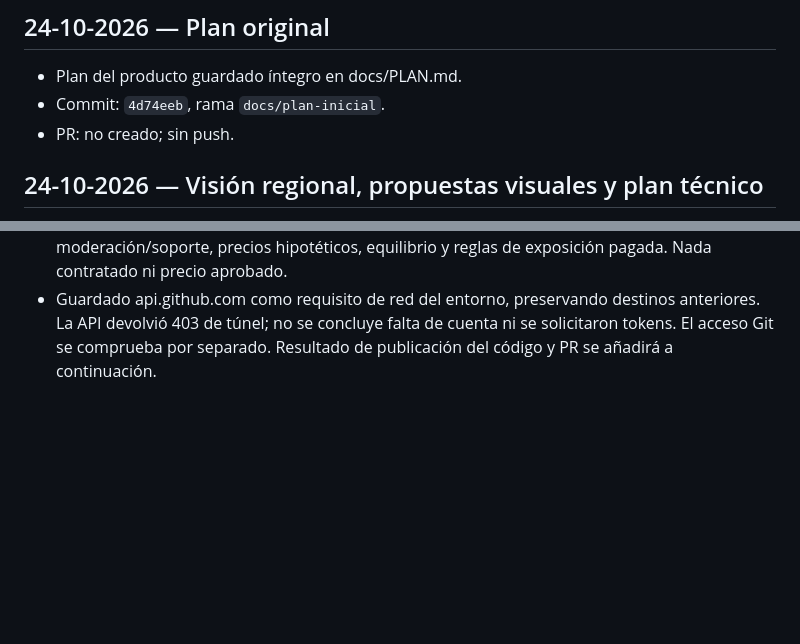
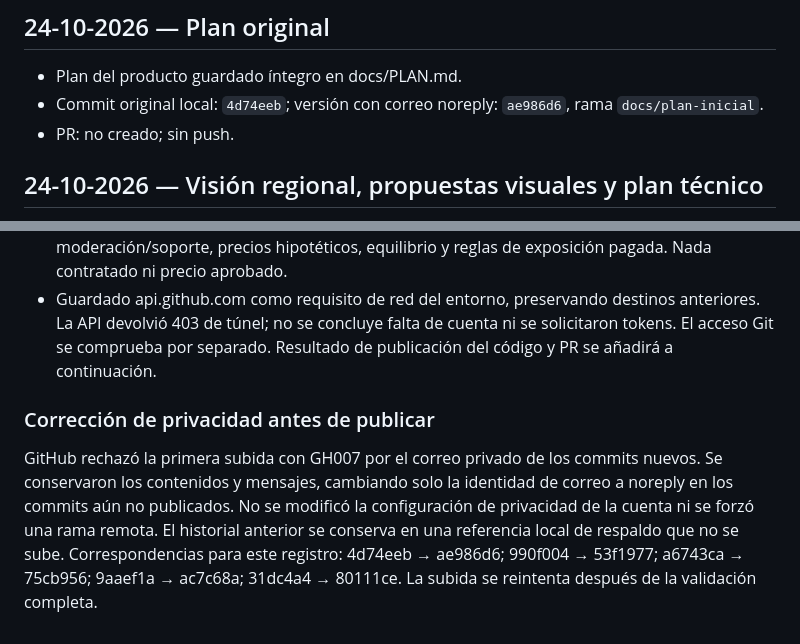
Before and after one commit to cristobalrocosaavedra/conexion_emprende, a Markdown page: docs/BITACORA.md, 2 parts joined by grey strips. Rendered like a GitHub page; blank space fills up the shorter version.

Commit message:
docs: registrar corrección de privacidad de los commits

```diff
--- a/docs/BITACORA.md
+++ b/docs/BITACORA.md
@@ -3,7 +3,7 @@
 ## 24-10-2026 — Plan original
 
 - Plan del producto guardado íntegro en docs/PLAN.md.
-- Commit: `4d74eeb`, rama `docs/plan-inicial`.
+- Commit original local: `4d74eeb`; versión con correo noreply: `ae986d6`, rama `docs/plan-inicial`.
 - PR: no creado; sin push.
 
 ## 24-10-2026 — Visión regional, propuestas visuales y plan técnico
@@ -48,3 +48,7 @@
 - Comprobación adicional Expo online bloqueada por proxy; comprobación offline informa dependencias actualizadas con advertencia de confiabilidad limitada. No se presenta como compatibilidad nativa demostrada; esta queda pendiente del build en GitHub.
 - Guardado [presupuesto y plan freemium](COSTOS-Y-MONETIZACION.md): escenarios con supuestos explícitos, moderación/soporte, precios hipotéticos, equilibrio y reglas de exposición pagada. Nada contratado ni precio aprobado.
 - Guardado api.github.com como requisito de red del entorno, preservando destinos anteriores. La API devolvió 403 de túnel; no se concluye falta de cuenta ni se solicitaron tokens. El acceso Git se comprueba por separado. Resultado de publicación del código y PR se añadirá a continuación.
+
+### Corrección de privacidad antes de publicar
+
+GitHub rechazó la primera subida con GH007 por el correo privado de los commits nuevos. Se conservaron los contenidos y mensajes, cambiando solo la identidad de correo a noreply en los commits aún no publicados. No se modificó la configuración de privacidad de la cuenta ni se forzó una rama remota. El historial anterior se conserva en una referencia local de respaldo que no se sube. Correspondencias para este registro: 4d74eeb → ae986d6; 990f004 → 53f1977; a6743ca → 75cb956; 9aaef1a → ac7c68a; 31dc4a4 → 80111ce. La subida se reintenta después de la validación completa.
```
